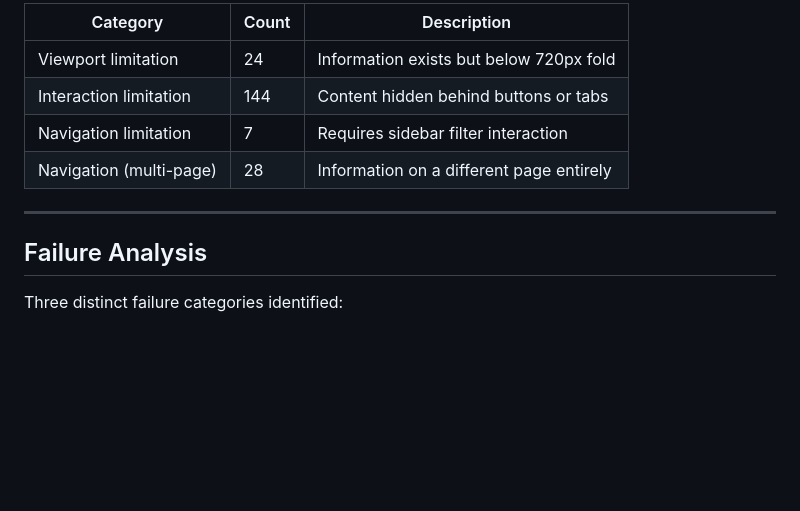
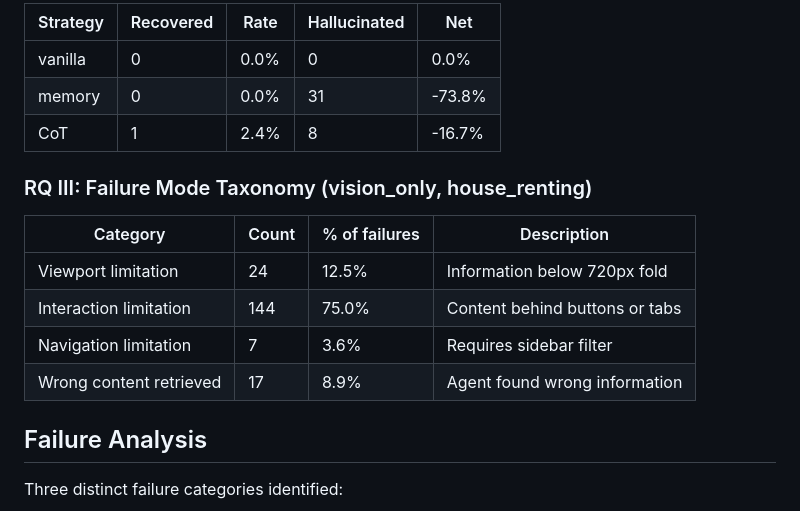
Before and after one commit to akinniyi-opeyemi/EECS-Final-project, a Markdown page: eecs_545_final_project/README.md, the part around one of its changes. GitHub-like rendering; blank space fills up the shorter version.

```diff
--- a/eecs_545_final_project/README.md
+++ b/eecs_545_final_project/README.md
@@ -279,12 +322,18 @@ python scripts/visualize_rq2.py --website house_renting --mode vision_only
 
-| Category | Count | Description |
-|---|---|---|
-| Viewport limitation | 24 | Information exists but below 720px fold |
-| Interaction limitation | 144 | Content hidden behind buttons or tabs |
-| Navigation limitation | 7 | Requires sidebar filter interaction |
-| Navigation (multi-page) | 28 | Information on a different page entirely |
+| Strategy | Recovered | Rate | Hallucinated | Net |
+|---|---|---|---|---|
+| vanilla | 0 | 0.0% | 0 | 0.0% |
+| memory | 0 | 0.0% | 31 | -73.8% |
+| CoT | 1 | 2.4% | 8 | -16.7% |
 
----
+### RQ III: Failure Mode Taxonomy (vision_only, house_renting)
+
+| Category | Count | % of failures | Description |
+|---|---|---|---|
+| Viewport limitation | 24 | 12.5% | Information below 720px fold |
+| Interaction limitation | 144 | 75.0% | Content behind buttons or tabs |
+| Navigation limitation | 7 | 3.6% | Requires sidebar filter |
+| Wrong content retrieved | 17 | 8.9% | Agent found wrong information |
 
 ## Failure Analysis
 
```
Also changed, not shown: other parts of eecs_545_final_project/README.md (+45 -2 lines).
